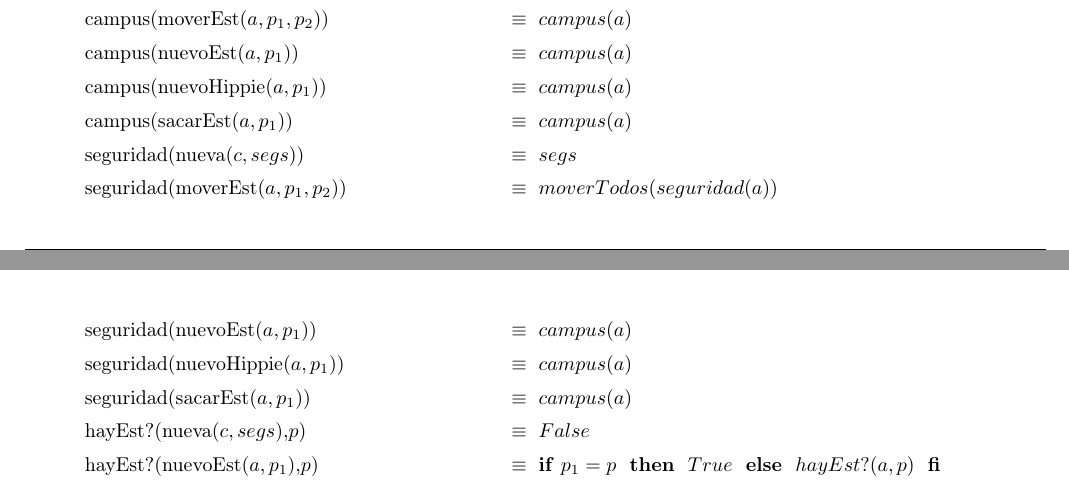
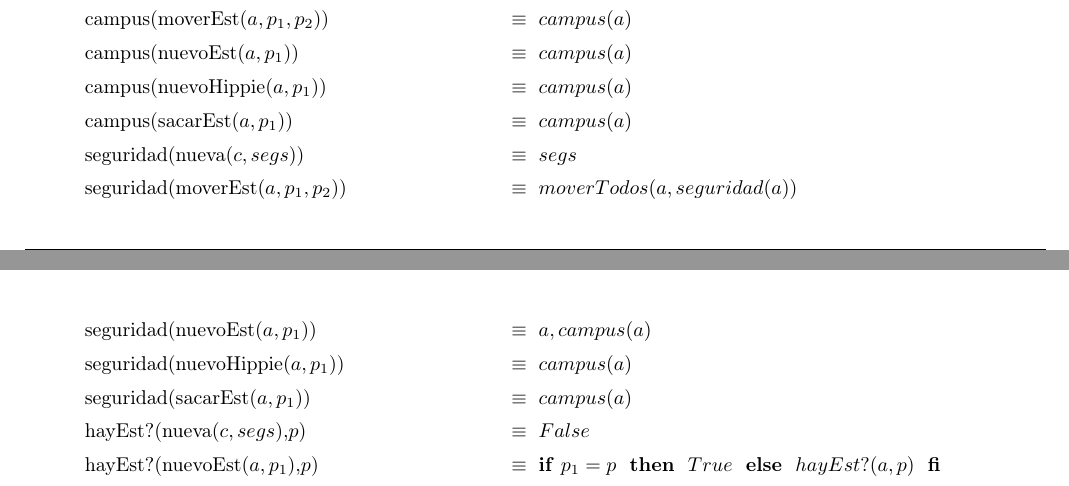
Before and after one commit to sonneil/tp1algo2, a LaTeX document (tp1.tex): two parts of pages 3 and 4 of 7, joined at a grey line, cut so that both start at the same text. Compiled offline with pdfLaTeX.

Commit message:
cambios menores

```diff
--- a/tp1.tex
+++ b/tp1.tex
@@ -113,8 +113,8 @@
 \tadAxioma{campus(nuevoHippie($a,p_1$))}{$campus(a)$}
 \tadAxioma{campus(sacarEst($a,p_1$))}{$campus(a)$}
 \tadAxioma{seguridad(nueva($c,segs$))}{$segs$}
-\tadAxioma{seguridad(moverEst($a,p_1,p_2$))}{$moverTodos(seguridad(a))$}
-\tadAxioma{seguridad(nuevoEst($a,p_1$))}{$campus(a)$}
+\tadAxioma{seguridad(moverEst($a,p_1,p_2$))}{$moverTodos(a, seguridad(a))$}
+\tadAxioma{seguridad(nuevoEst($a,p_1$))}{$a, campus(a)$}
 \tadAxioma{seguridad(nuevoHippie($a,p_1$))}{$campus(a)$}
 \tadAxioma{seguridad(sacarEst($a,p_1$))}{$campus(a)$}
 \tadAxioma{hayEst?(nueva($c,segs$),$p$)}{$False$}
```
Also changed, not shown: pro log.txt (added), tp1.pdf, 4 other files.
